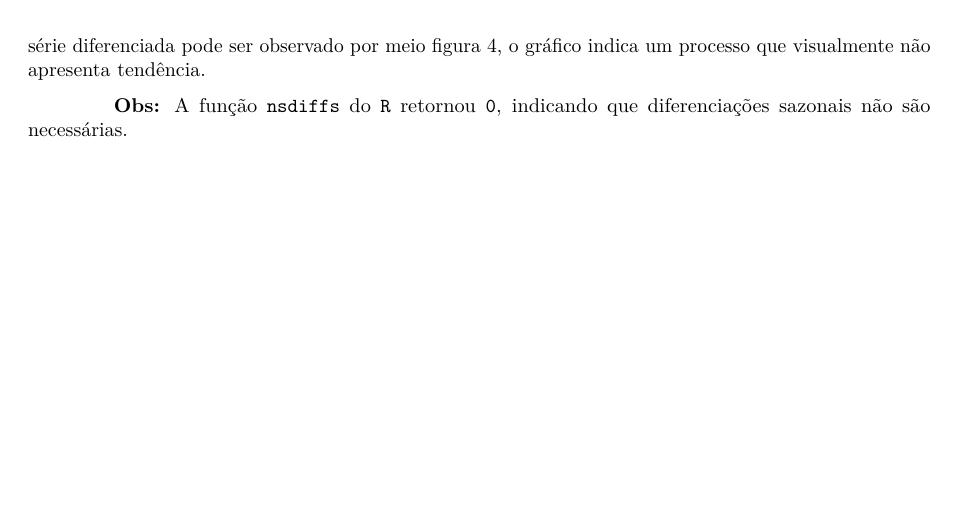
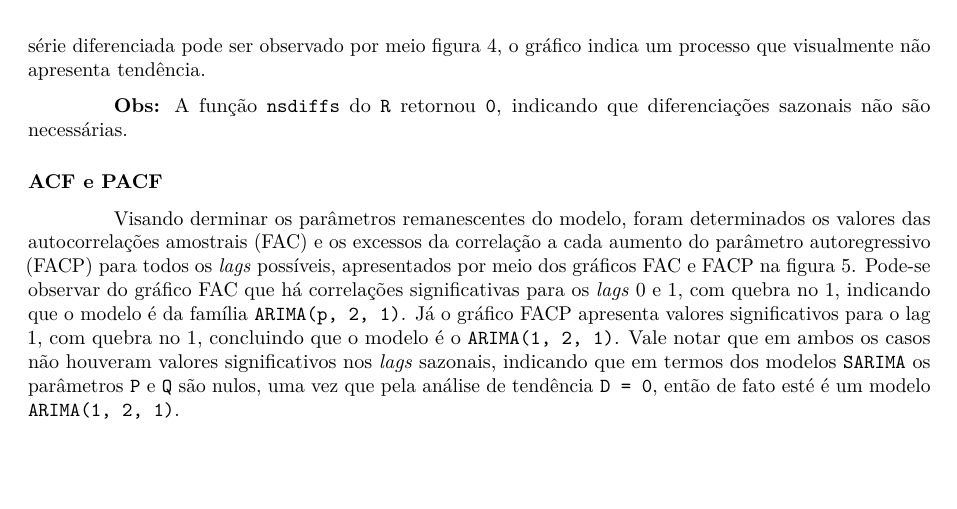
Before and after one commit to Voz-bonita/TimeSeries-T1, an R Markdown document (relatorio.rmd): part of page 3 of 4 before the commit and part of page 3 of 5 after it, cut so that both start at the same text, the shorter picture padded with empty space. Rendered offline with R 4.5, knitr and Pandoc, then LaTeX, with nearby package versions.

Commit message:
Comentários sobre ACF e PACF

```diff
--- a/relatorio.rmd
+++ b/relatorio.rmd
@@ -72,3 +72,10 @@ Haja vista que a série é não estacionária, então é necessário aplicar dif
 
 __Obs:__ A função `nsdiffs` do `R` retornou `0`, indicando que diferenciações sazonais não são necessárias.
 
+### ACF e PACF
+
+Visando derminar os parâmetros remanescentes do modelo, foram determinados os valores das autocorrelações amostrais (FAC) e os excessos da correlação a cada aumento do parâmetro autoregressivo (FACP) para todos os *lags* possíveis, apresentados por meio dos gráficos FAC e FACP na figura \ref{fig:acfpacf1277}. Pode-se observar do gráfico FAC que há correlações significativas para os *lags* 0 e 1, com quebra no 1, indicando que o modelo é da família `ARIMA(p, 2, 1)`. Já o gráfico FACP apresenta valores significativos para o lag 1, com quebra no 1, concluindo que o modelo é o `ARIMA(1, 2, 1)`. Vale notar que em ambos os casos não houveram valores significativos nos *lags* sazonais, indicando que em termos dos modelos `SARIMA` os parâmetros `P` e `Q` são nulos, uma vez que pela análise de tendência `D = 0`, então de fato esté é um modelo `ARIMA(1, 2, 1)`.
+
+\begin{figure}[!ht]
+  \centering
+  \includegraphics[width=10cm]{assets/Serie1277_diferenciada.png}
```
Also changed, not shown: relatorio.rmd (4 more changed lines).
